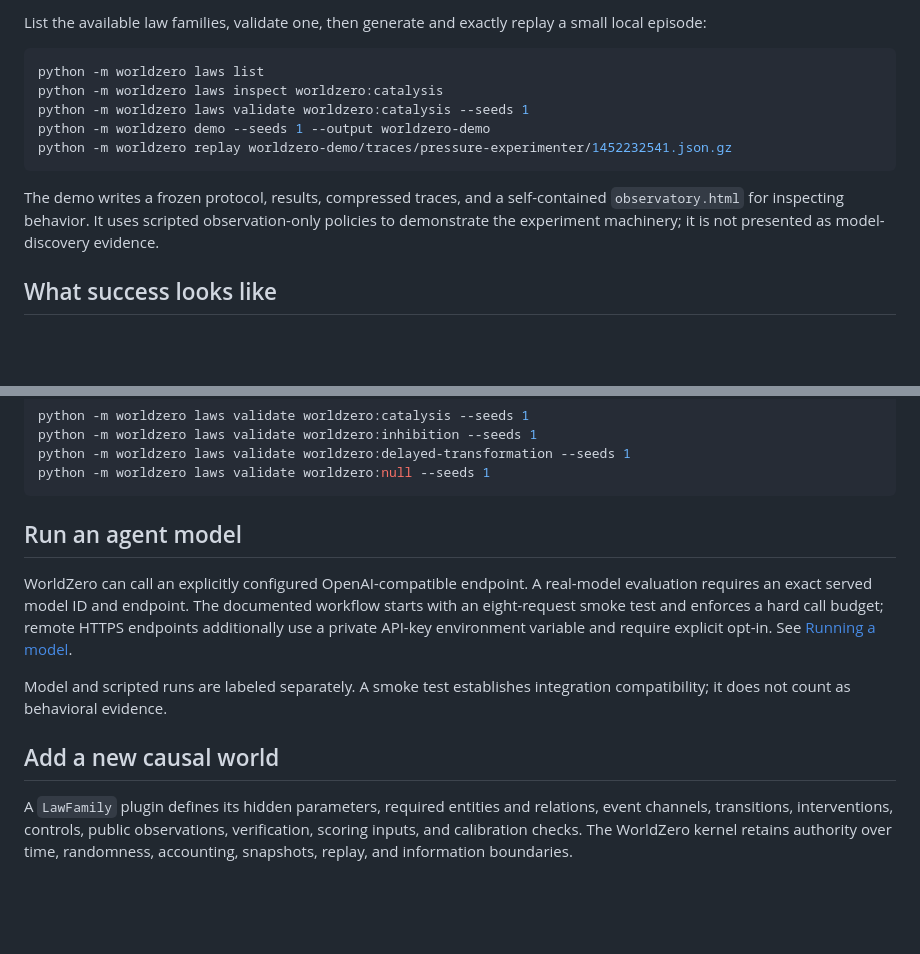
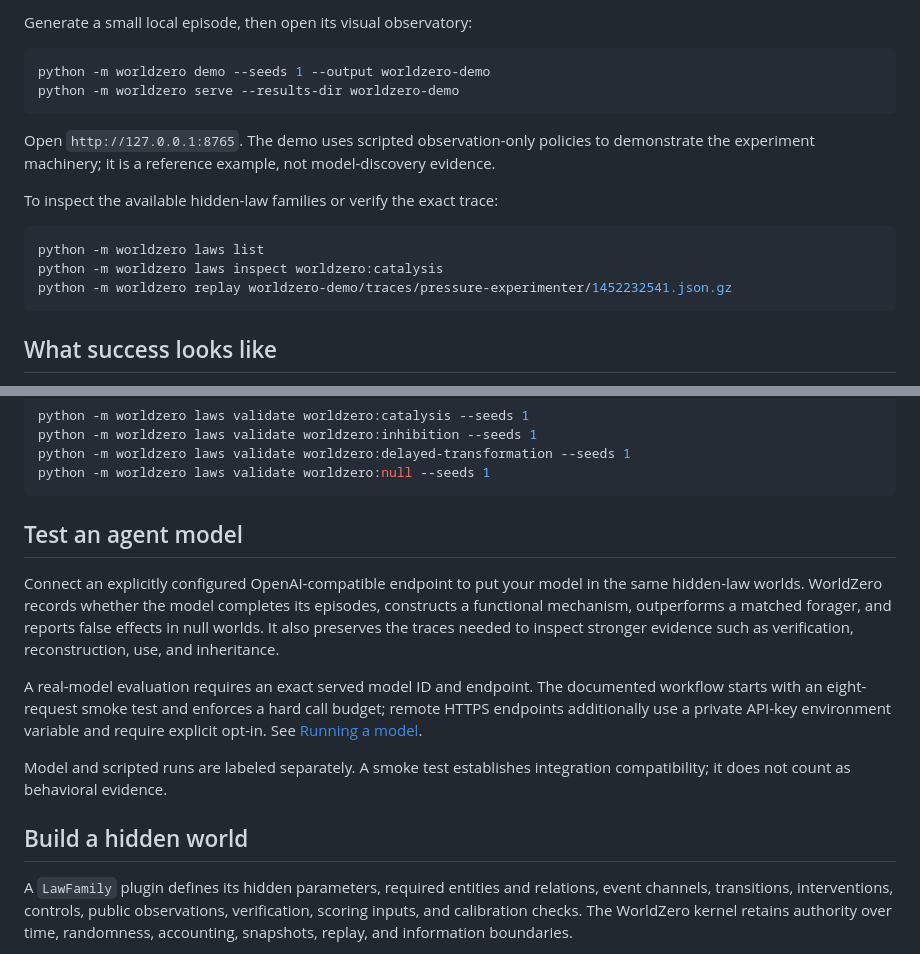
Before and after one commit to skishore23/worldzero, a Markdown page: README.md, 2 parts joined by grey strips. Drawn GitHub-style; blank space fills up the shorter version.

````diff
--- a/README.md
+++ b/README.md
@@ -37,16 +63,21 @@ python -m pytest -q
 ```
 
-List the available law families, validate one, then generate and exactly replay a small local episode:
+Generate a small local episode, then open its visual observatory:
+
+```bash
+python -m worldzero demo --seeds 1 --output worldzero-demo
+python -m worldzero serve --results-dir worldzero-demo
+```
+
+Open `http://127.0.0.1:8765`. The demo uses scripted observation-only policies to demonstrate the experiment machinery; it is a reference example, not model-discovery evidence.
+
+To inspect the available hidden-law families or verify the exact trace:
 
 ```bash
 python -m worldzero laws list
 python -m worldzero laws inspect worldzero:catalysis
-python -m worldzero laws validate worldzero:catalysis --seeds 1
-python -m worldzero demo --seeds 1 --output worldzero-demo
 python -m worldzero replay worldzero-demo/traces/pressure-experimenter/1452232541.json.gz
 ```
-
-The demo writes a frozen protocol, results, compressed traces, and a self-contained `observatory.html` for inspecting behavior. It uses scripted observation-only policies to demonstrate the experiment machinery; it is not presented as model-discovery evidence.
 
 ## What success looks like
 
@@ -89,13 +120,15 @@ python -m worldzero laws validate worldzero:delayed-transformation --seeds 1
 python -m worldzero laws validate worldzero:null --seeds 1
 ```
 
-## Run an agent model
+## Test an agent model
 
-WorldZero can call an explicitly configured OpenAI-compatible endpoint. A real-model evaluation requires an exact served model ID and endpoint. The documented workflow starts with an eight-request smoke test and enforces a hard call budget; remote HTTPS endpoints additionally use a private API-key environment variable and require explicit opt-in. See [Running a model](docs/LLM_RUN.md).
+Connect an explicitly configured OpenAI-compatible endpoint to put your model in the same hidden-law worlds. WorldZero records whether the model completes its episodes, constructs a functional mechanism, outperforms a matched forager, and reports false effects in null worlds. It also preserves the traces needed to inspect stronger evidence such as verification, reconstruction, use, and inheritance.
+
+A real-model evaluation requires an exact served model ID and endpoint. The documented workflow starts with an eight-request smoke test and enforces a hard call budget; remote HTTPS endpoints additionally use a private API-key environment variable and require explicit opt-in. See [Running a model](docs/LLM_RUN.md).
 
 Model and scripted runs are labeled separately. A smoke test establishes integration compatibility; it does not count as behavioral evidence.
 
-## Add a new causal world
+## Build a hidden world
 
 A `LawFamily` plugin defines its hidden parameters, required entities and relations, event channels, transitions, interventions, controls, public observations, verification, scoring inputs, and calibration checks. The WorldZero kernel retains authority over time, randomness, accounting, snapshots, replay, and information boundaries.
 
````
Also changed, not shown: other parts of README.md (+34 -8 lines).
